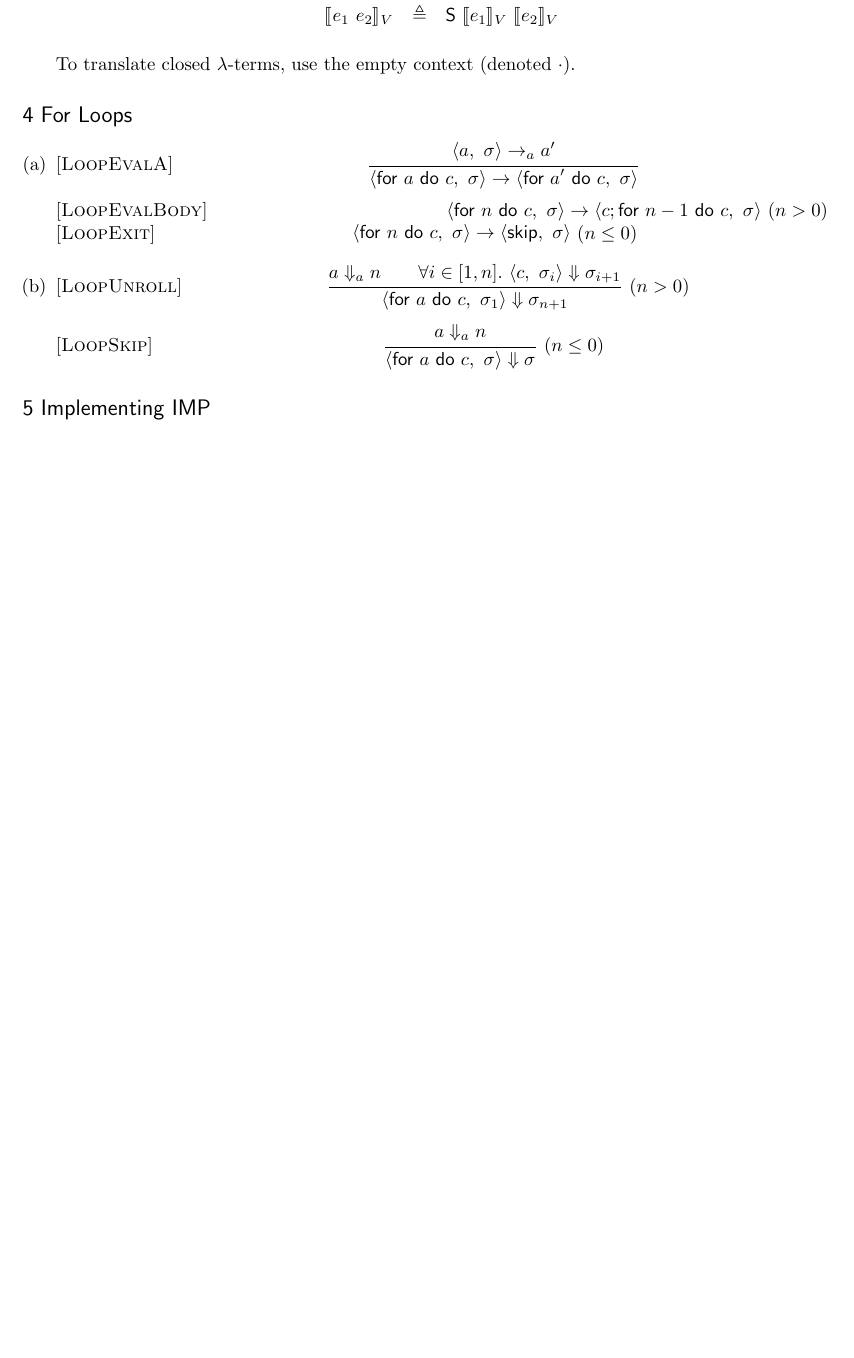
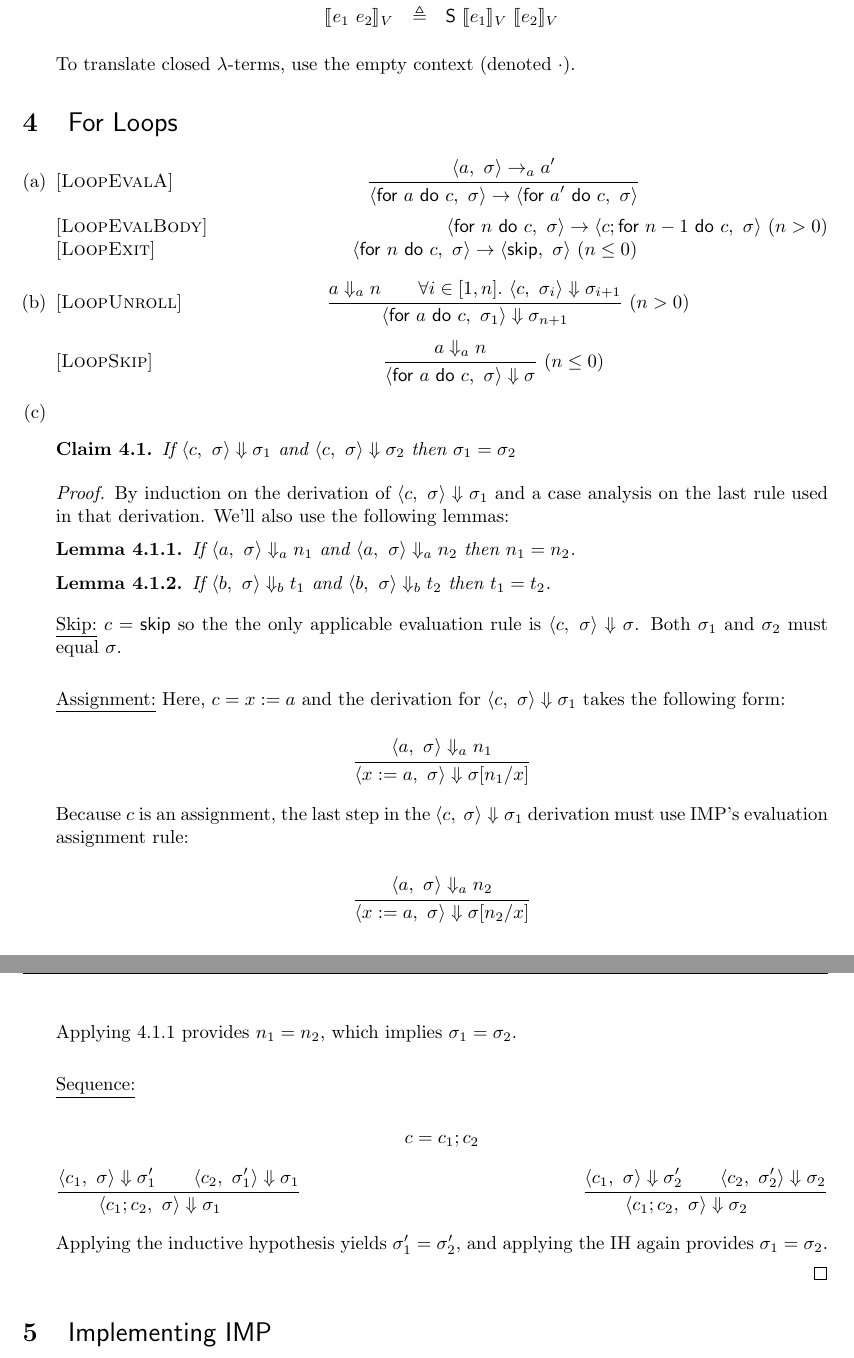
Before and after one commit to qbeightol/CS-6110, a LaTeX document (2/tex/2.tex): part of page 3 of 3 before the commit and two parts of pages 3 and 4 of 4 after it, the two joined at a grey line, cut so that both start at the same text, the shorter picture padded with empty space. Compiled offline with pdfLaTeX.

Commit message:
progress on 4c

```diff
--- a/2/tex/2.tex
+++ b/2/tex/2.tex
@@ -1,9 +1,12 @@
 \documentclass[10pt]{article}
+\usepackage{amssymb}
+\usepackage{amsmath}
+\usepackage{amsthm}
 \usepackage{fancyhdr}
 \usepackage{geometry}
 \usepackage{mathpartir}
+% \usepackage{parskip}
 \usepackage{stmaryrd}
-\usepackage{amssymb, amsmath}
 \usepackage{enumerate, verbatim}
 
 \pagestyle{fancy}
@@ -13,7 +16,7 @@
 
 
 % Commands %%%%%%%%%%%%%%%%%%%%%%%%%%%%%%%%%%%%%%%%%%%%%%%%%%%%%%%%%%%%%%%%%%%%%
-\newcommand{\problem}[1]{\subsection*{\sf #1}}
+\newcommand{\problem}[1]{\section{\sf #1}}
 \newcommand{\translate}[2]{\ensuremath {\llbracket #1 \rrbracket}_{#2}}
 \newcommand{\defined}{\triangleq}
 \renewcommand{\S}{\textsf{S}}
@@ -28,6 +31,7 @@
 \newcommand{\bigStepsA}{\Downarrow_a}
 \newcommand{\bigStepsB}{\Downarrow_b}
 \newcommand{\bigSteps}{\Downarrow}
+\renewcommand{\gets}[2]{#1~\texttt{:=}~#2}
 \newcommand{\Rule}[3]{
   [\textsc{#1}]~
   \label{rule:#1}
@@ -44,5 +48,8 @@
   \hfill
 }
 
+\newtheorem{claim}{Claim}[section]
+\newtheorem{lemma}{Lemma}[claim]
+
 
 \begin{document}
@@ -163,7 +170,7 @@ Let $A = \{0\}$. To see that there is no least fixed point of $S$ that contains
   To translate closed $\lambda$-terms, use the empty context (denoted $\cdot$).
 
 \end{enumerate}
-\problem{4 For Loops} %%%%%%%%%%%%%%%%%%%%%%%%%%%%%%%%%%%%%%%%%%%%%%%%%%%%%%%%%%
+\problem{For Loops} %%%%%%%%%%%%%%%%%%%%%%%%%%%%%%%%%%%%%%%%%%%%%%%%%%%%%%%%%%
 \begin{enumerate}[(a)]
   \item
   \Rule{LoopEvalA}{
@@ -193,6 +200,83 @@ Let $A = \{0\}$. To see that there is no least fixed point of $S$ that contains
     \config{\for a c}{\sigma} \bigSteps \sigma
   }{$n \leq 0$}
 
+  \item
+  % \underline{Claim:} \\*
+  \begin{claim}
+    If   $\config{c}{\sigma} \bigSteps \sigma_1$
+    and  $\config{c}{\sigma} \bigSteps \sigma_2$
+    then $\sigma_1 = \sigma_2$
+  \end{claim}
+
+  \begin{proof} By induction on the derivation of $\config{c}{\sigma} \bigSteps
+    \sigma_1$ and a case analysis on the last rule used in that derivation.
+    We'll also use the following lemmas:
+
+    \begin{lemma} \label{evalA}
+      If   $\config{a}{\sigma} \bigStepsA n_1$
+      and  $\config{a}{\sigma} \bigStepsA n_2$
+      then $n_1 = n_2$.
+    \end{lemma}
+
+    \begin{lemma} \label{evalB}
+      If   $\config{b}{\sigma} \bigStepsB t_1$
+      and  $\config{b}{\sigma} \bigStepsB t_2$
+      then $t_1 = t_2$.
+    \end{lemma}
+
+    \underline{Skip:} $c = \impSkip$ so the the only applicable evaluation rule
+    is $\config{c}{\sigma} \bigSteps \sigma$. Both $\sigma_1$ and $\sigma_2$
+    must equal $\sigma$. \\*
+
+    \underline{Assignment:}
+    Here, $c = x := a$ and the derivation for $\config{c}{\sigma} \bigSteps
+    \sigma_1$ takes the following form:
+
+    $$\inferrule{
+      \config{a}{\sigma} \bigStepsA n_1
+    }{
+      \config{x := a}{\sigma} \bigSteps \sigma[n_1 / x]
+    }$$
+
+    Because $c$ is an assignment, the last step in the $\config{c}{\sigma}
+    \bigSteps \sigma_1$ derivation must use IMP's evaluation assignment rule:
+
+    $$\inferrule{
+      \config{a}{\sigma} \bigStepsA n_2
+    }{
+      \config{x := a}{\sigma} \bigSteps \sigma[n_2 / x]
+    }$$
+
+    Applying \ref{evalA} provides $n_1 = n_2$, which implies $\sigma_1 =
+    \sigma_2$. \\*
+
+    \underline{Sequence:}
+
+    $$ c = c_1; c_2 $$
+
+    $ \inferrule{
+      \config{c_1}{\sigma}    \bigSteps \sigma_1'\\
+      \config{c_2}{\sigma_1'} \bigSteps \sigma_1 \\
+    }{
+      \config{c_1; c_2}{\sigma} \bigSteps \sigma_1 \\
+    }
+    \hfill
+    \inferrule{
+      \config{c_1}{\sigma}    \bigSteps \sigma_2'\\
+      \config{c_2}{\sigma_2'} \bigSteps \sigma_2 \\
+    }{
+      \config{c_1; c_2}{\sigma} \bigSteps \sigma_2 \\
+    }
+    $ \\*
+
+    Applying the inductive hypothesis yields $\sigma_1' = \sigma_2'$, and
+    applying the IH again provides $\sigma_1 = \sigma_2$.
+
+
+  \end{proof}
+
+
+
 \end{enumerate}
-\problem{5 Implementing IMP} %%%%%%%%%%%%%%%%%%%%%%%%%%%%%%%%%%%%%%%%%%%%%%%%%%%
+\problem{Implementing IMP} %%%%%%%%%%%%%%%%%%%%%%%%%%%%%%%%%%%%%%%%%%%%%%%%%%%
 See our IMP submission.
```
Also changed, not shown: 2/tex/2.tex (8 more changed lines).
